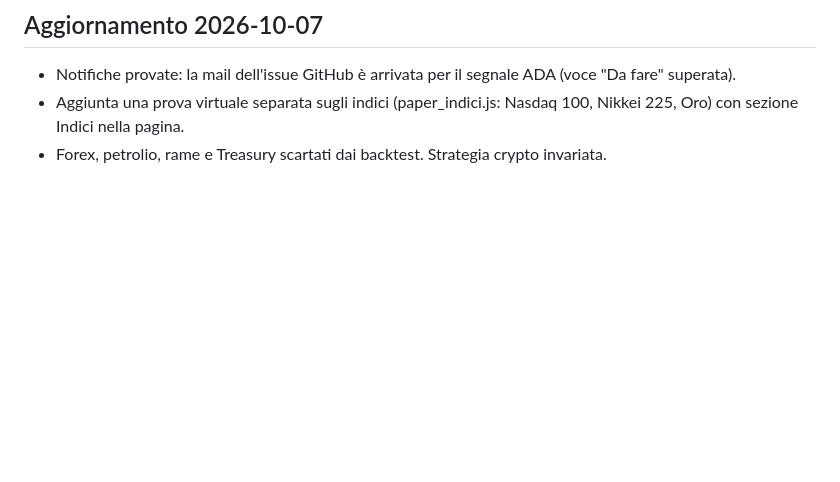
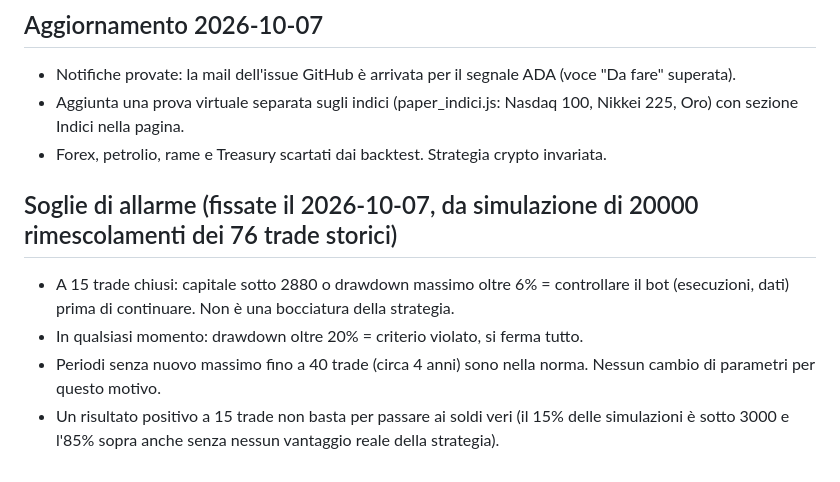
Before and after one commit to Jollyred06/crypto-backtest, a Markdown page: STRATEGIA.md, the part around the change. Drawn GitHub-style; blank space fills up the shorter version.

Commit message:
soglie di allarme

```diff
--- a/STRATEGIA.md
+++ b/STRATEGIA.md
@@ -78,3 +78,9 @@ Decisione: nessun cambio. Scegliere ora il sottoinsieme migliore sarebbe sceglie
 - Notifiche provate: la mail dell'issue GitHub è arrivata per il segnale ADA (voce "Da fare" superata).
 - Aggiunta una prova virtuale separata sugli indici (paper_indici.js: Nasdaq 100, Nikkei 225, Oro) con sezione Indici nella pagina.
 - Forex, petrolio, rame e Treasury scartati dai backtest. Strategia crypto invariata.
+
+## Soglie di allarme (fissate il 2026-10-07, da simulazione di 20000 rimescolamenti dei 76 trade storici)
+- A 15 trade chiusi: capitale sotto 2880 o drawdown massimo oltre 6% = controllare il bot (esecuzioni, dati) prima di continuare. Non è una bocciatura della strategia.
+- In qualsiasi momento: drawdown oltre 20% = criterio violato, si ferma tutto.
+- Periodi senza nuovo massimo fino a 40 trade (circa 4 anni) sono nella norma. Nessun cambio di parametri per questo motivo.
+- Un risultato positivo a 15 trade non basta per passare ai soldi veri (il 15% delle simulazioni è sotto 3000 e l'85% sopra anche senza nessun vantaggio reale della strategia).
```
